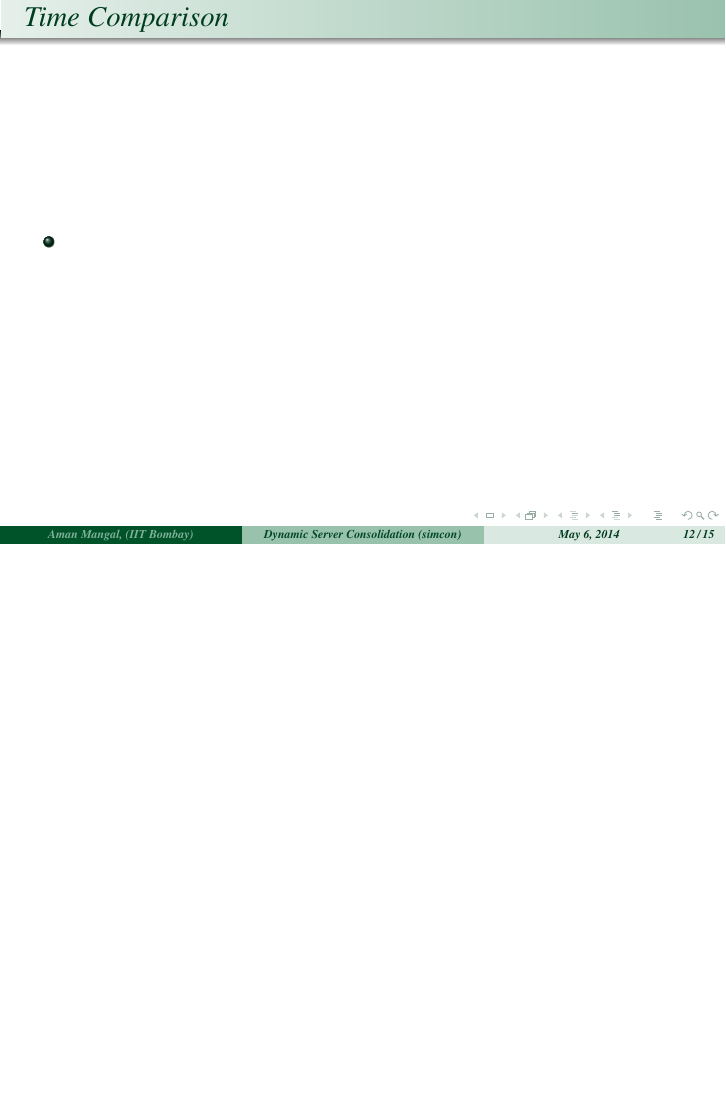
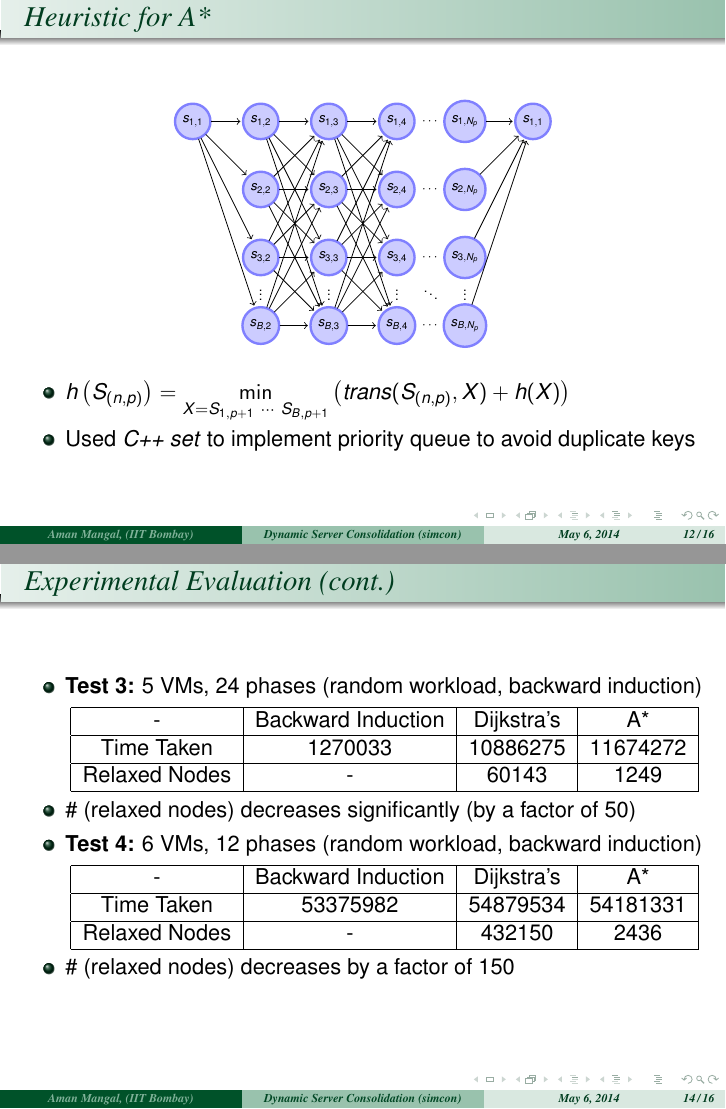
Before and after one commit to mangalaman93/simcon, LaTeX slides (doc/presentation.tex): page 38 of 41 before the commit and pages 38 and 40 of 43 after it, the two joined at a grey line, the shorter picture padded with empty space. Compiled offline with pdfLaTeX.

Commit message:
final presentation ready

```diff
--- a/doc/presentation.tex
+++ b/doc/presentation.tex
@@ -1323,11 +1323,139 @@ Backward Induction > Dijkstra's Algorithm > A* search
 \end{frame}
 
 \section{Experimental Evaluation}
-\begin{frame}{Time Comparison}
+\begin{frame}{Heuristic for A*}
+\begin{center}
+\begin{figure}[h]
+\begin{tikzpicture}[scale=0.6, transform shape, shorten >=1pt, node distance=2cm,auto]
+\tikzstyle{every state}=[>=stealth', draw=blue!50, very thick, fill=blue!20]
+\node[state] (s11)                {$s_{1,1}$};
+\node[state] (s12) [right of=s11] {$s_{1,2}$};
+\node[state] (s22) [below of=s12] {$s_{2,2}$};
+\node[state] (s32) [below of=s22] {$s_{3,2}$};
+\node[state] (s13) [right of=s12] {$s_{1,3}$};
+\node[state] (s23) [below of=s13] {$s_{2,3}$};
+\node[state] (s33) [below of=s23] {$s_{3,3}$};
+\node[state] (s14) [right of=s13] {$s_{1,4}$};
+\node[state] (s24) [below of=s14] {$s_{2,4}$};
+\node[state] (s34) [below of=s24] {$s_{3,4}$};
+
+\tikzstyle{every state}=[>=stealth', draw=none, very thick, node distance=1cm]
+\node[state] (sd2) [below of=s32] {$\vdots$};
+\node[state] (sd3) [below of=s33] {$\vdots$};
+\node[state] (sd4) [below of=s34] {$\vdots$};
+
+\node[state] (s1d) [right of=s14] {$\cdots$};
+\node[state] (s2d) [right of=s24] {$\cdots$};
+\node[state] (s3d) [right of=s34] {$\cdots$};
+\node[state] (sdd) [right of=sd4] {$\ddots$};
+\node[state] (sdn) [below of=sdd] {$\cdots$};
+
+\node[state] (snd) [right of=sdd] {$\vdots$};
+
+\tikzstyle{every state}=[>=stealth', draw=blue!50, very thick, fill=blue!20, node distance=1cm, auto]
+\node[state] (sn2) [below of=sd2] {$s_{B,2}$};
+\node[state] (sn3) [below of=sd3] {$s_{B,3}$};
+\node[state] (sn4) [below of=sd4] {$s_{B,4}$};
+
+\node[state] (s1n) [right of=s1d] {$s_{1,N_p}$};
+\node[state] (s2n) [right of=s2d] {$s_{2,N_p}$};
+\node[state] (s3n) [right of=s3d] {$s_{3,N_p}$};
+\node[state] (snn) [right of=sdn] {$s_{B,N_p}$};
+
+\tikzstyle{every state}=[>=stealth', draw=blue!50, very thick, fill=blue!20, node distance=2cm, auto]
+\node[state] (s11') [right of=s1n] {$s_{1,1}$};
+
+\foreach \x in {s12, s22, s32, sn2}
+{\path[->] (s11) edge node {} (\x);}
+\foreach \x in {s12, s22, s32, sn2}
+{\path[->] (\x) edge node {} (s13)
+                edge node {} (s23)
+                edge node {} (s33)
+                edge node {} (sn3);}
+\foreach \x in {s13, s23, s33, sn3}
+{\path[->] (\x) edge node {} (s14)
+                edge node {} (s24)
+                edge node {} (s34)
+                edge node {} (sn4);}
+\foreach \x in {s1n, s2n, s3n, snn}
+{\path[->] (\x) edge node {} (s11');}
+\end{tikzpicture}
+\end{figure}
+\end{center}
 \begin{itemize}
-\item
+\item $h\left(S_{(n, p)}\right) = \displaystyle\min _{X=S_{1,p+1} \ \cdots \ S_{B,p+1}} \left(trans(S_{(n,p)}, X) + h(X)\right)$
+\item Used \textit{C++ set} to implement priority queue to avoid duplicate keys
 \end{itemize}
 \end{frame}
+
+\multipleframe
+\begin{frame}[allowframebreaks]
+\frametitle{Experimental Evaluation}
+\begin{itemize}
+\item \textbf{Test 1:} 5 VMs, 24 phases (random workload)
+\begin{center}
+\begin{table}[h]
+\begin{tabular}{|c|c|c|c|}
+\hline
+- & Backward Induction & Dijkstra's & A* \\
+\hline
+Time Taken & 1234329 & 2772473 & 11471433 \\
+\hline
+Relaxed Nodes & - & 60274 & 35712 \\
+\hline
+\end{tabular}
+\end{table}
+\end{center}
+\item \# (relaxed nodes) decreases by a factor of 2
+\item \textbf{Test 2:} 6 VMs, 12 phases (random workload)
+\begin{center}
+\begin{table}[h]
+\begin{tabular}{|c|c|c|c|}
+\hline
+- & Backward Induction & Dijkstra's & A* \\
+\hline
+Time Taken & 53138243 & 56272730 & 56558261 \\
+\hline
+Relaxed Nodes & - & 435692 & 172501 \\
+\hline
+\end{tabular}
+\end{table}
+\end{center}
+\item \# (relaxed nodes) decreases by a factor of 3
+\newpage
+\item \textbf{Test 3:} 5 VMs, 24 phases (random workload, backward induction)
+\begin{center}
+\begin{table}[h]
+\begin{tabular}{|c|c|c|c|}
+\hline
+- & Backward Induction & Dijkstra's & A* \\
+\hline
+Time Taken & 1270033 & 10886275 & 11674272 \\
+\hline
+Relaxed Nodes & - & 60143 & 1249 \\
+\hline
+\end{tabular}
+\end{table}
+\end{center}
+\item \# (relaxed nodes) decreases significantly (by a factor of 50)
+\item \textbf{Test 4:} 6 VMs, 12 phases (random workload, backward induction)
+\begin{center}
+\begin{table}[h]
+\begin{tabular}{|c|c|c|c|}
+\hline
+- & Backward Induction & Dijkstra's & A* \\
+\hline
+Time Taken & 53375982 & 54879534 & 54181331 \\
+\hline
+Relaxed Nodes & - & 432150 & 2436 \\
+\hline
+\end{tabular}
+\end{table}
+\end{center}
+\item \# (relaxed nodes) decreases by a factor of 150
+\end{itemize}
+\end{frame}
+\restoreframe
 
 \section{Future Work}
 \begin{frame}{Future Work}
```
Also changed, not shown: 1 other file.
